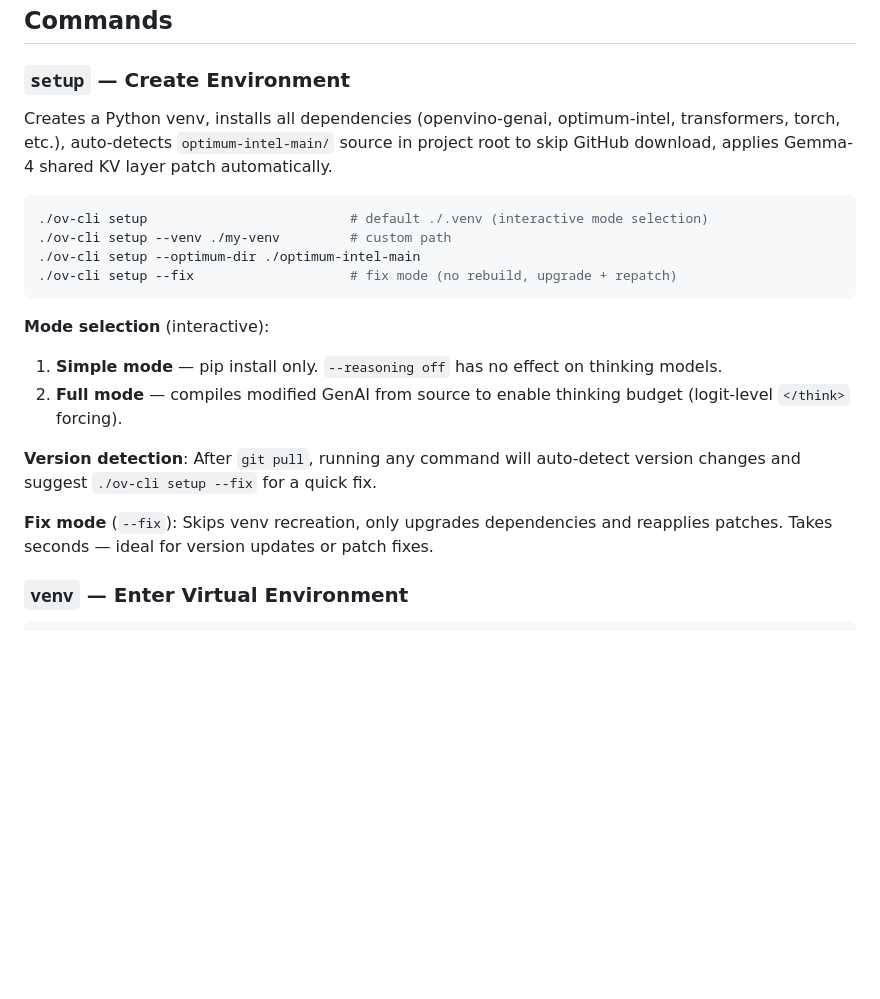
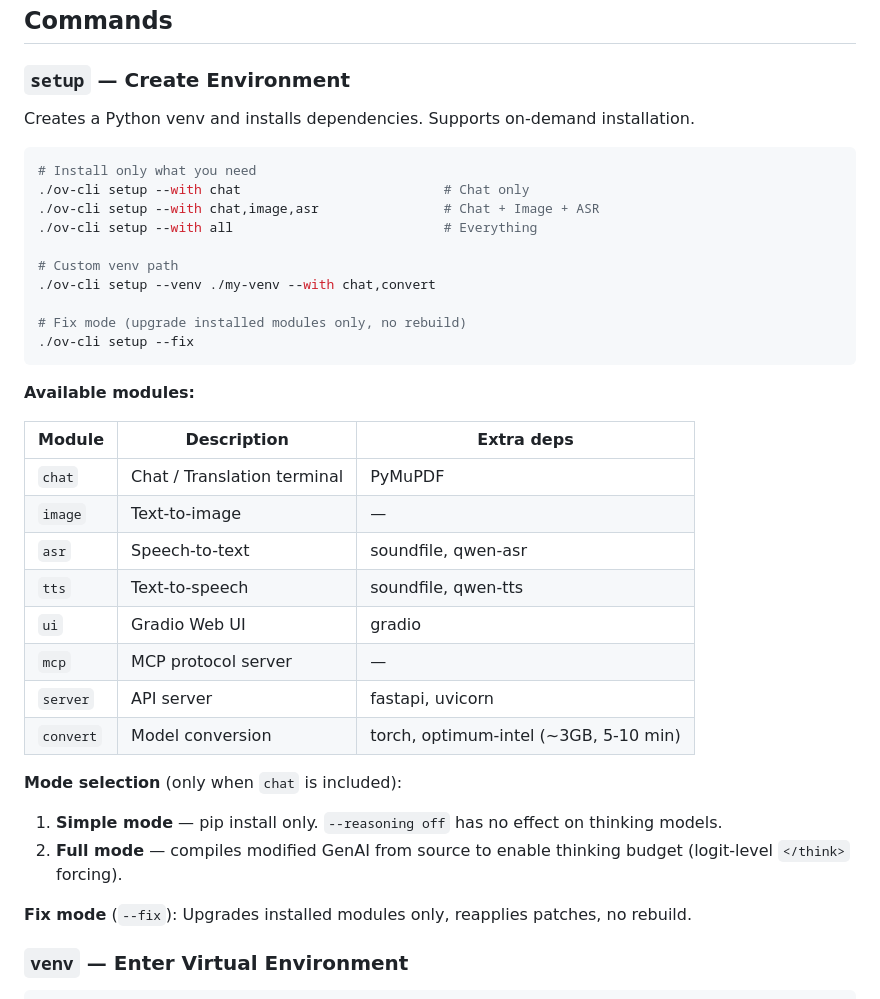
Before and after one commit to PlanteAmigor/ov-cli, a Markdown page: README_EN.md, the part around the change. Drawn GitHub-style; blank space fills up the shorter version.

Commit message:
docs: 更新 setup --with 按需安装文档

````diff
--- a/README_EN.md
+++ b/README_EN.md
@@ -63,27 +63,40 @@ Fix mode (`setup --fix`) only upgrades package versions and reapplies patches
 
 ### `setup` — Create Environment
 
-Creates a Python venv, installs all dependencies (openvino-genai, optimum-intel, transformers, torch, etc.),
-auto-detects `optimum-intel-main/` source in project root to skip GitHub download,
-applies Gemma-4 shared KV layer patch automatically.
+Creates a Python venv and installs dependencies. Supports on-demand installation.
 
 ```bash
-./ov-cli setup                          # default ./.venv (interactive mode selection)
-./ov-cli setup --venv ./my-venv         # custom path
-./ov-cli setup --optimum-dir ./optimum-intel-main
-./ov-cli setup --fix                    # fix mode (no rebuild, upgrade + repatch)
+# Install only what you need
+./ov-cli setup --with chat                          # Chat only
+./ov-cli setup --with chat,image,asr                # Chat + Image + ASR
+./ov-cli setup --with all                           # Everything
+
+# Custom venv path
+./ov-cli setup --venv ./my-venv --with chat,convert
+
+# Fix mode (upgrade installed modules only, no rebuild)
+./ov-cli setup --fix
 ```
 
-**Mode selection** (interactive):
+**Available modules:**
+
+| Module | Description | Extra deps |
+|--------|-------------|-----------|
+| `chat` | Chat / Translation terminal | PyMuPDF |
+| `image` | Text-to-image | — |
+| `asr` | Speech-to-text | soundfile, qwen-asr |
+| `tts` | Text-to-speech | soundfile, qwen-tts |
+| `ui` | Gradio Web UI | gradio |
+| `mcp` | MCP protocol server | — |
+| `server` | API server | fastapi, uvicorn |
+| `convert` | Model conversion | torch, optimum-intel (~3GB, 5-10 min) |
+
+**Mode selection** (only when `chat` is included):
 1. **Simple mode** — pip install only. `--reasoning off` has no effect on thinking models.
 2. **Full mode** — compiles modified GenAI from source to enable thinking budget
    (logit-level `</think>` forcing).
 
-**Version detection**: After `git pull`, running any command will auto-detect version
-changes and suggest `./ov-cli setup --fix` for a quick fix.
-
-**Fix mode** (`--fix`): Skips venv recreation, only upgrades dependencies and
-reapplies patches. Takes seconds — ideal for version updates or patch fixes.
+**Fix mode** (`--fix`): Upgrades installed modules only, reapplies patches, no rebuild.
 
 ### `venv` — Enter Virtual Environment
 
````
Also changed, not shown: README.md (+27 -13 lines).
